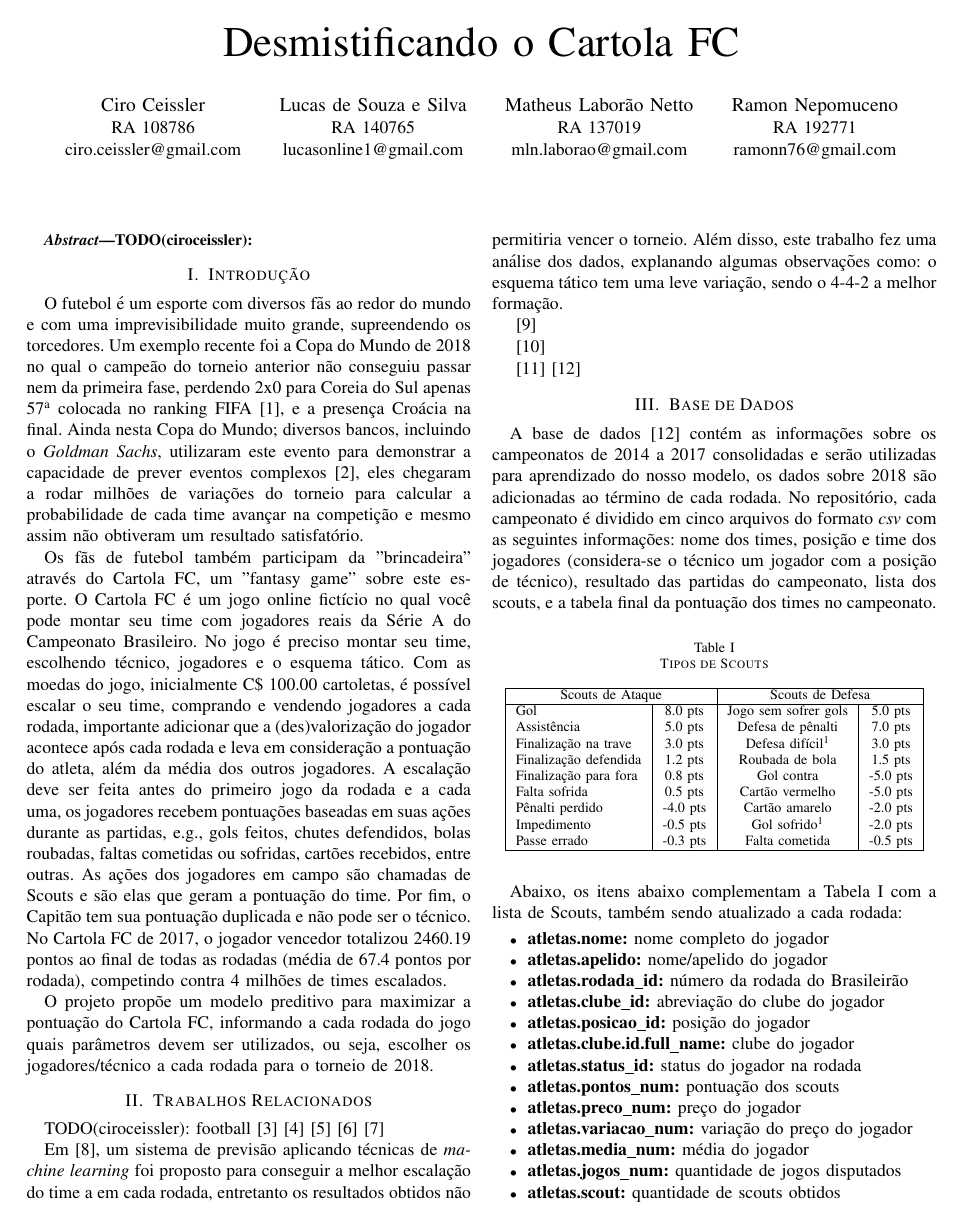
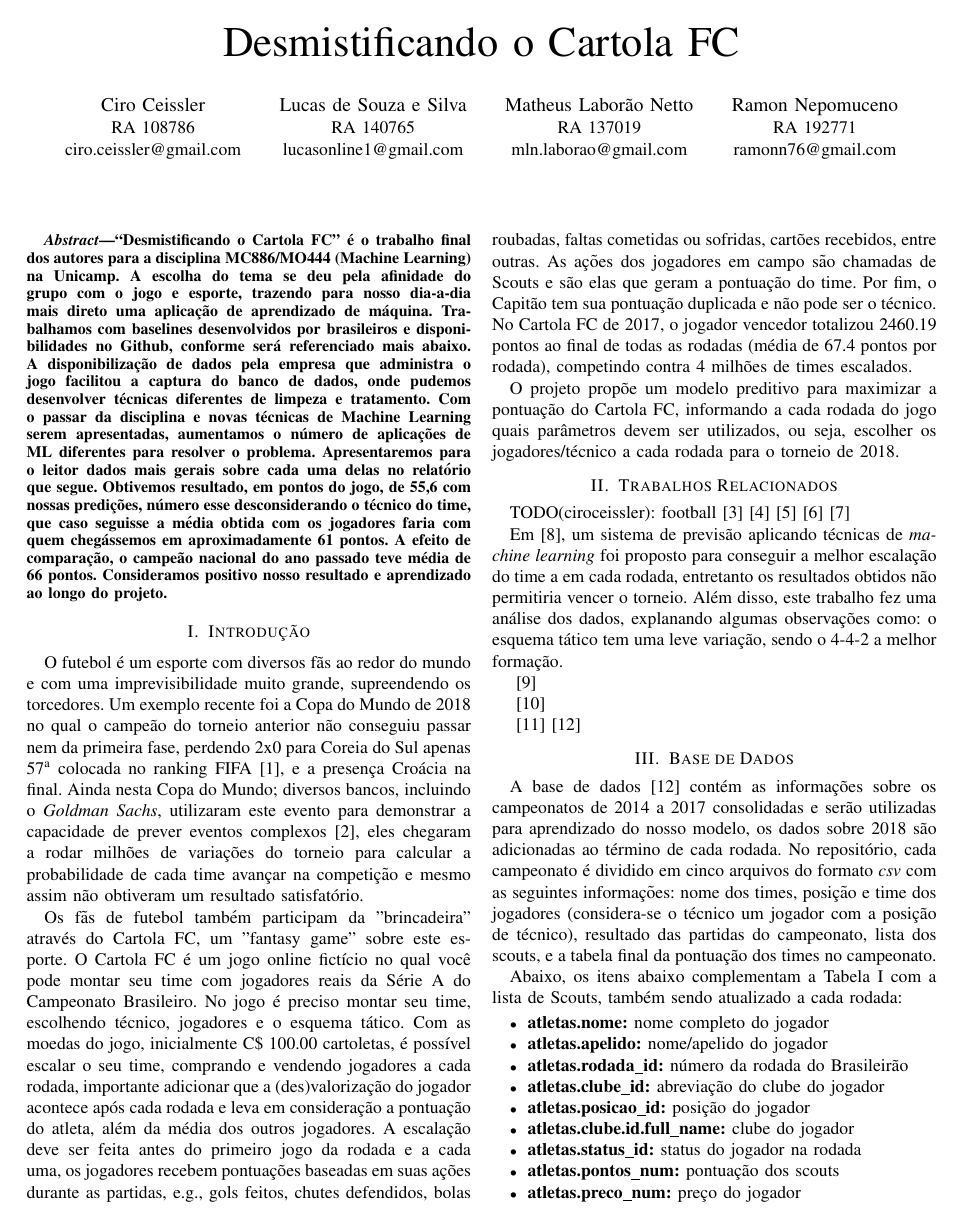
Before and after one commit to ciroceissler/cartola, a LaTeX paper (docs/final/report.tex): page 1 of 5. Compiled offline with pdfLaTeX.

Commit message:
final: add abstract

```diff
--- a/docs/final/report.tex
+++ b/docs/final/report.tex
@@ -89,7 +89,25 @@
 
 \begin{abstract}
 
-TODO(ciroceissler):
+“Desmistificando o  Cartola FC”  é o  trabalho final  dos autores
+para a disciplina MC886/MO444 (Machine Learning) na Unicamp. A escolha
+do tema se deu pela afinidade do  grupo com o jogo e esporte, trazendo
+para nosso  dia-a-dia mais  direto uma  aplicação de  aprendizado de
+máquina. Trabalhamos  com baselines  desenvolvidos por  brasileiros e
+disponibilidades no Github, conforme será referenciado mais abaixo. A
+disponibilização  de  dados  pela  empresa  que  administra  o  jogo
+facilitou  a  captura do  banco  de  dados, onde  pudemos  desenvolver
+técnicas  diferentes  de  limpeza  e  tratamento.  Com  o  passar  da
+disciplina e  novas técnicas de Machine  Learning serem apresentadas,
+aumentamos o número de aplicações  de ML diferentes para resolver o
+problema. Apresentaremos  para o leitor  dados mais gerais  sobre cada
+uma delas no  relatório que segue. Obtivemos resultado,  em pontos do
+jogo, de 55,6  com nossas predições, número  esse desconsiderando o
+técnico do time,  que caso seguisse a média obtida  com os jogadores
+faria com quem chegássemos em  aproximadamente 61 pontos. A efeito de
+comparação, o  campeão nacional  do ano passado  teve média  de 66
+pontos. Consideramos  positivo nosso resultado e  aprendizado ao longo
+do projeto.
 
 \end{abstract}
 
```
Also changed, not shown: docs/final/report.tex (8 more changed lines).
